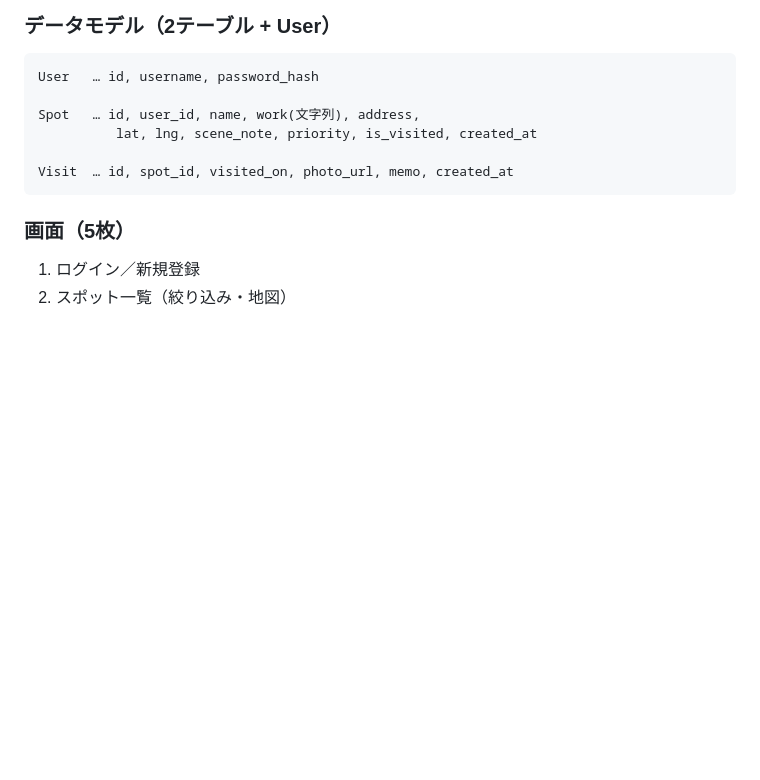
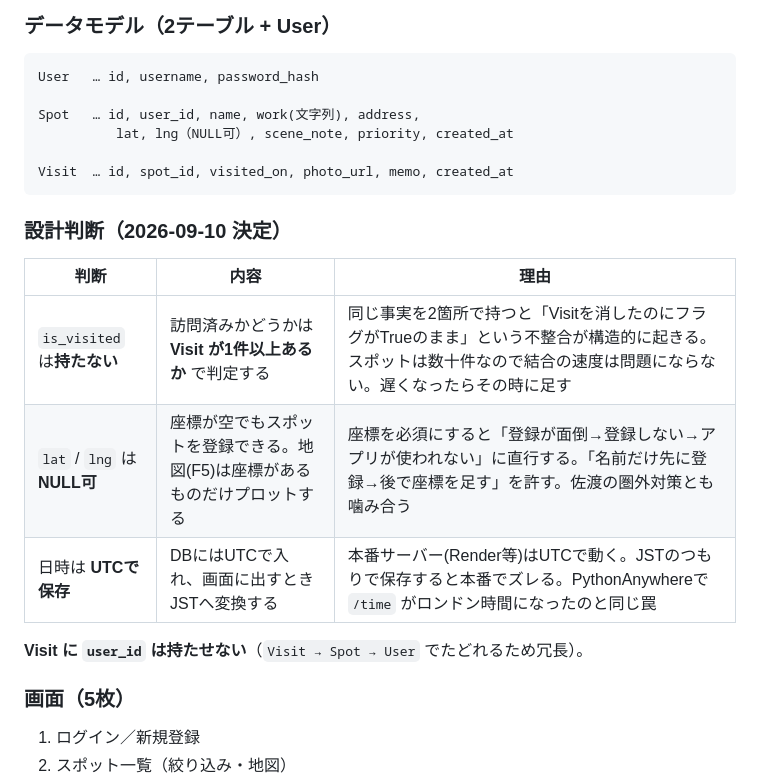
Before and after one commit to teiji-kaerinu/alternative, a Markdown page: CLAUDE.md, the part around the change. GitHub-like rendering; blank space fills up the shorter version.

Commit message:
設計判断を確定: is_visitedを廃止、座標をNULL可、日時はUTC保存
- is_visited は持たず Visit の有無で訪問済みを判定(二重管理の不整合を回避)
- lat/lng を NULL 可にし「名前だけ先に登録」を許す(圏外対策も兼ねる)
- 日時は UTC 保存 → 表示時に JST 変換(本番サーバーのUTCとのズレ対策)
- Visit に user_id は持たせない(Spot経由でたどれるため)

````diff
--- a/CLAUDE.md
+++ b/CLAUDE.md
@@ -60,10 +60,20 @@
 User   … id, username, password_hash
 
 Spot   … id, user_id, name, work(文字列), address,
-          lat, lng, scene_note, priority, is_visited, created_at
+          lat, lng（NULL可）, scene_note, priority, created_at
 
 Visit  … id, spot_id, visited_on, photo_url, memo, created_at
 ```
+
+### 設計判断（2026-09-10 決定）
+
+| 判断 | 内容 | 理由 |
+|---|---|---|
+| `is_visited` は**持たない** | 訪問済みかどうかは **Visit が1件以上あるか** で判定する | 同じ事実を2箇所で持つと「Visitを消したのにフラグがTrueのまま」という不整合が構造的に起きる。スポットは数十件なので結合の速度は問題にならない。遅くなったらその時に足す |
+| `lat` / `lng` は **NULL可** | 座標が空でもスポットを登録できる。地図(F5)は座標があるものだけプロットする | 座標を必須にすると「登録が面倒→登録しない→アプリが使われない」に直行する。「名前だけ先に登録→後で座標を足す」を許す。佐渡の圏外対策とも噛み合う |
+| 日時は **UTCで保存** | DBにはUTCで入れ、画面に出すときJSTへ変換する | 本番サーバー(Render等)はUTCで動く。JSTのつもりで保存すると本番でズレる。PythonAnywhereで `/time` がロンドン時間になったのと同じ罠 |
+
+**Visit に `user_id` は持たせない**（`Visit → Spot → User` でたどれるため冗長）。
 
 ### 画面（5枚）
 
````
